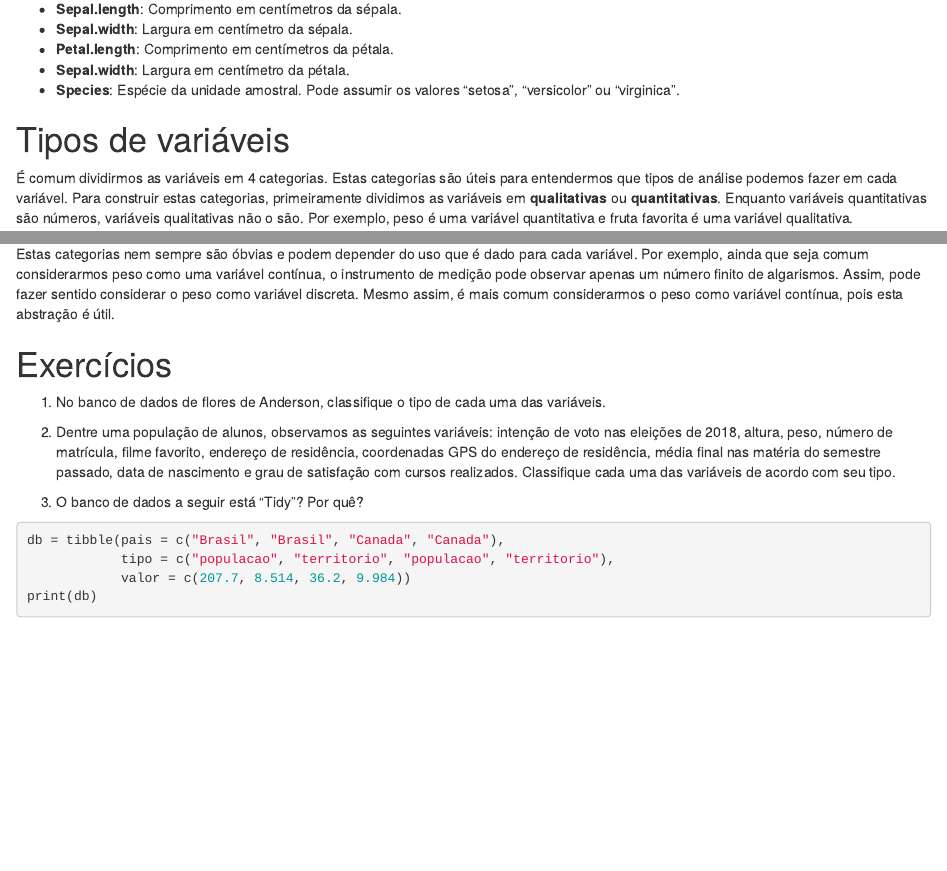
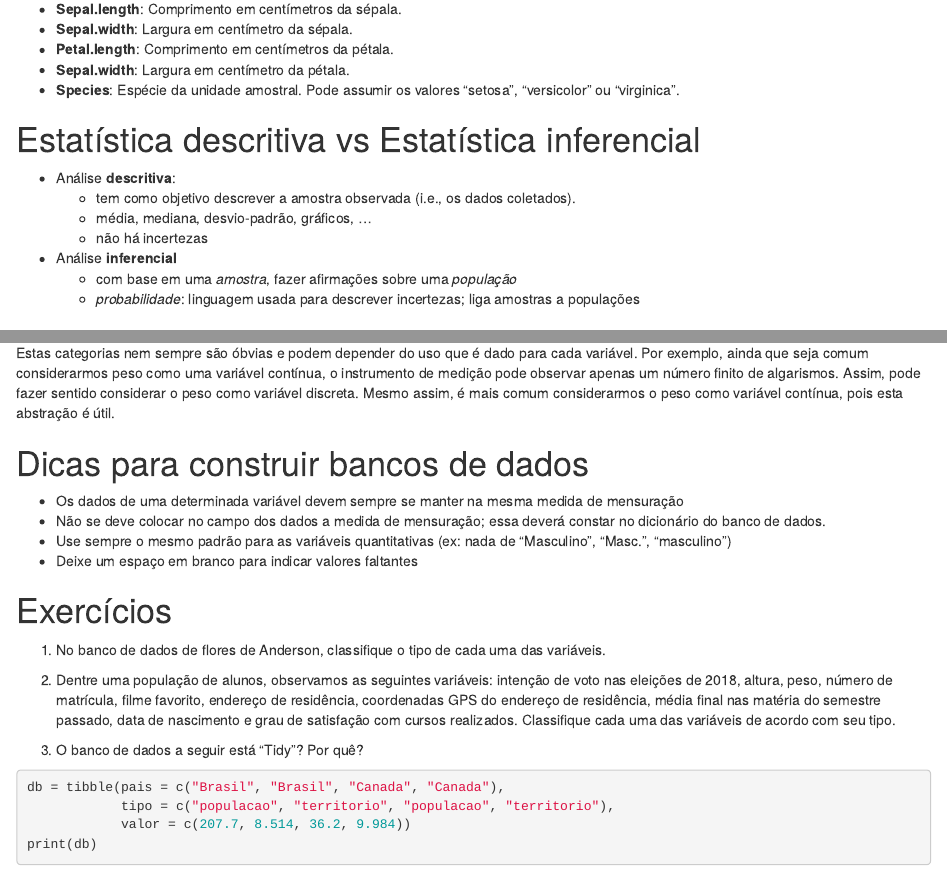
Before and after one commit to rbstern/stat_engineers, an R Markdown document (content/post/aula_1.Rmd): the page in a window 1100 px wide, from 1540 px down, and a second part further down, joined at a grey line. Rendered offline with R 4.5, knitr and Pandoc, with nearby package versions.

Commit message:
aula 1 atualizada

```diff
--- a/content/post/aula_1.Rmd
+++ b/content/post/aula_1.Rmd
@@ -123,6 +123,19 @@ escrever um dicionário como:
 - **Species**: Espécie da unidade amostral.
 Pode assumir os valores "setosa", "versicolor" ou "virginica".
 
+
+# Estatística descritiva vs Estatística inferencial
+
+- Análise **descritiva**:
+    - tem como objetivo
+descrever a amostra observada (i.e., os dados coletados).
+    - média, mediana, desvio-padrão, gráficos, ...
+    - não há incertezas
+- Análise **inferencial**
+    - com base em uma *amostra*, fazer afirmações sobre uma *população*
+    - *probabilidade*: linguagem usada para descrever incertezas; liga amostras a populações
+
+
 # Tipos de variáveis
 
 É comum dividirmos as variáveis em 4 categorias.
@@ -194,6 +207,14 @@ Mesmo assim, é mais comum considerarmos o
 peso como variável contínua, pois
 esta abstração é útil.
 
+# Dicas para construir bancos de dados
+
+- Os dados de uma determinada variável devem sempre se manter na mesma medida de mensuração
+- Não se deve colocar no campo dos dados a medida de mensuração; essa deverá constar no dicionário do banco de dados.
+- Use sempre o mesmo padrão para as variáveis quantitativas (ex: nada de “Masculino”, “Masc.”, “masculino”)
+- Deixe um espaço em branco para indicar valores faltantes
+
+
 # Exercícios
 
 1. No banco de dados de flores de Anderson,
```
Also changed, not shown: content/post/aula_1.html, content/post/aula_1.Rmd (4 more changed lines).
